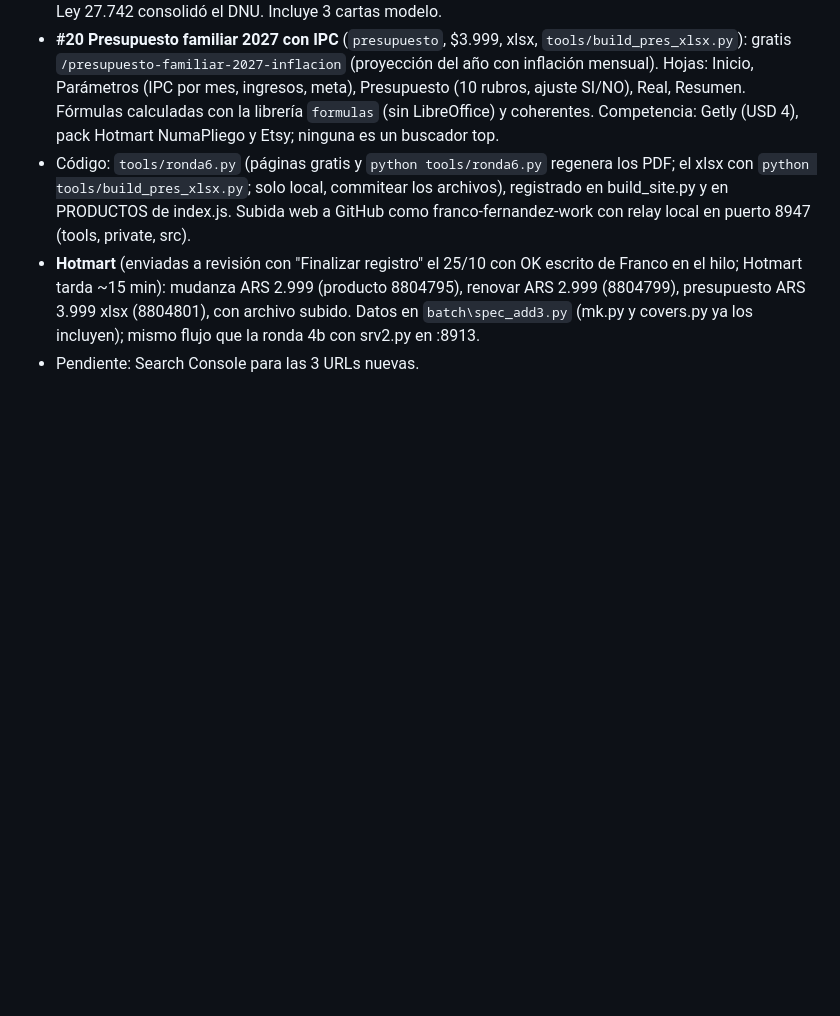
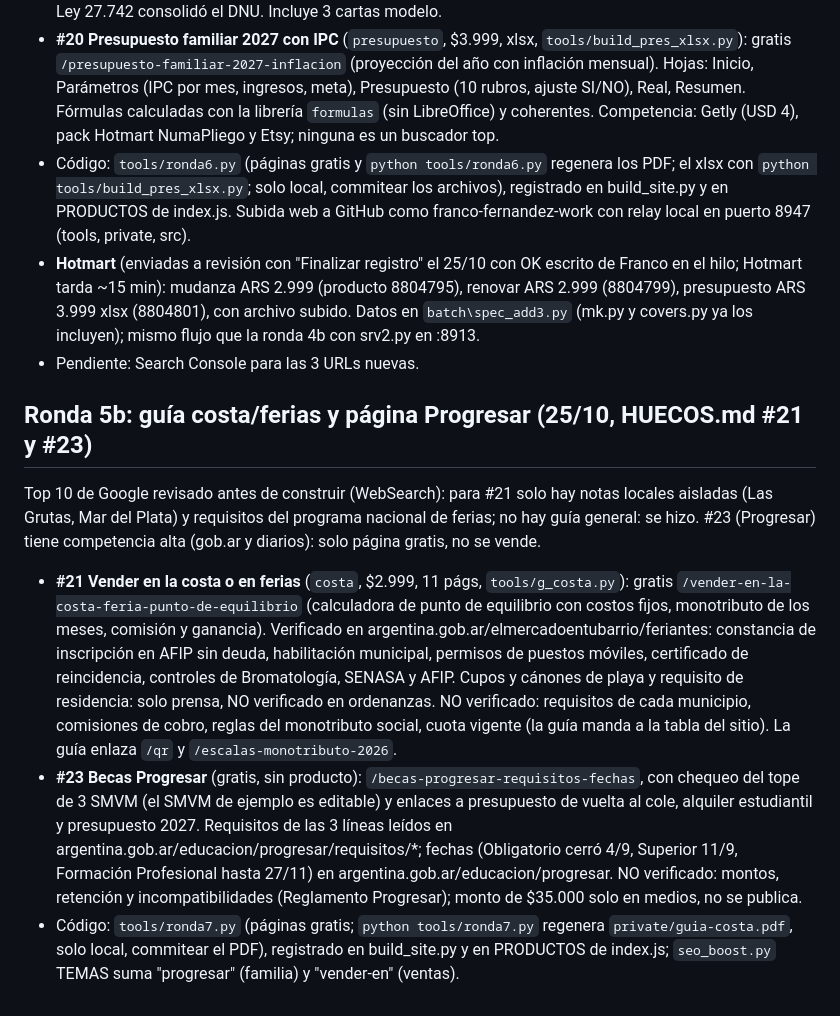
Before and after one commit to franco-fernandez-work/kit-monotributo, a Markdown page: HANDOFF.md, the part around the change. Rendered like a GitHub page; blank space fills up the shorter version.

Commit message:
HANDOFF: ronda 5b guia costa y Progresar

```diff
--- a/HANDOFF.md
+++ b/HANDOFF.md
@@ -161,3 +161,9 @@ Top 10 de Google revisado antes de construir (WebSearch). Descartados por compet
 - Código: `tools/ronda6.py` (páginas gratis y `python tools/ronda6.py` regenera los PDF; el xlsx con `python tools/build_pres_xlsx.py`; solo local, commitear los archivos), registrado en build_site.py y en PRODUCTOS de index.js. Subida web a GitHub como franco-fernandez-work con relay local en puerto 8947 (tools, private, src).
 - **Hotmart** (enviadas a revisión con "Finalizar registro" el 25/10 con OK escrito de Franco en el hilo; Hotmart tarda ~15 min): mudanza ARS 2.999 (producto 8804795), renovar ARS 2.999 (8804799), presupuesto ARS 3.999 xlsx (8804801), con archivo subido. Datos en `batch\spec_add3.py` (mk.py y covers.py ya los incluyen); mismo flujo que la ronda 4b con srv2.py en :8913.
 - Pendiente: Search Console para las 3 URLs nuevas.
+
+## Ronda 5b: guía costa/ferias y página Progresar (25/10, HUECOS.md #21 y #23)
+Top 10 de Google revisado antes de construir (WebSearch): para #21 solo hay notas locales aisladas (Las Grutas, Mar del Plata) y requisitos del programa nacional de ferias; no hay guía general: se hizo. #23 (Progresar) tiene competencia alta (gob.ar y diarios): solo página gratis, no se vende.
+- **#21 Vender en la costa o en ferias** (`costa`, $2.999, 11 págs, `tools/g_costa.py`): gratis `/vender-en-la-costa-feria-punto-de-equilibrio` (calculadora de punto de equilibrio con costos fijos, monotributo de los meses, comisión y ganancia). Verificado en argentina.gob.ar/elmercadoentubarrio/feriantes: constancia de inscripción en AFIP sin deuda, habilitación municipal, permisos de puestos móviles, certificado de reincidencia, controles de Bromatología, SENASA y AFIP. Cupos y cánones de playa y requisito de residencia: solo prensa, NO verificado en ordenanzas. NO verificado: requisitos de cada municipio, comisiones de cobro, reglas del monotributo social, cuota vigente (la guía manda a la tabla del sitio). La guía enlaza `/qr` y `/escalas-monotributo-2026`.
+- **#23 Becas Progresar** (gratis, sin producto): `/becas-progresar-requisitos-fechas`, con chequeo del tope de 3 SMVM (el SMVM de ejemplo es editable) y enlaces a presupuesto de vuelta al cole, alquiler estudiantil y presupuesto 2027. Requisitos de las 3 líneas leídos en argentina.gob.ar/educacion/progresar/requisitos/*; fechas (Obligatorio cerró 4/9, Superior 11/9, Formación Profesional hasta 27/11) en argentina.gob.ar/educacion/progresar. NO verificado: montos, retención y incompatibilidades (Reglamento Progresar); monto de $35.000 solo en medios, no se publica.
+- Código: `tools/ronda7.py` (páginas gratis; `python tools/ronda7.py` regenera `private/guia-costa.pdf`, solo local, commitear el PDF), registrado en build_site.py y en PRODUCTOS de index.js; `seo_boost.py` TEMAS suma "progresar" (familia) y "vender-en" (ventas).
```
